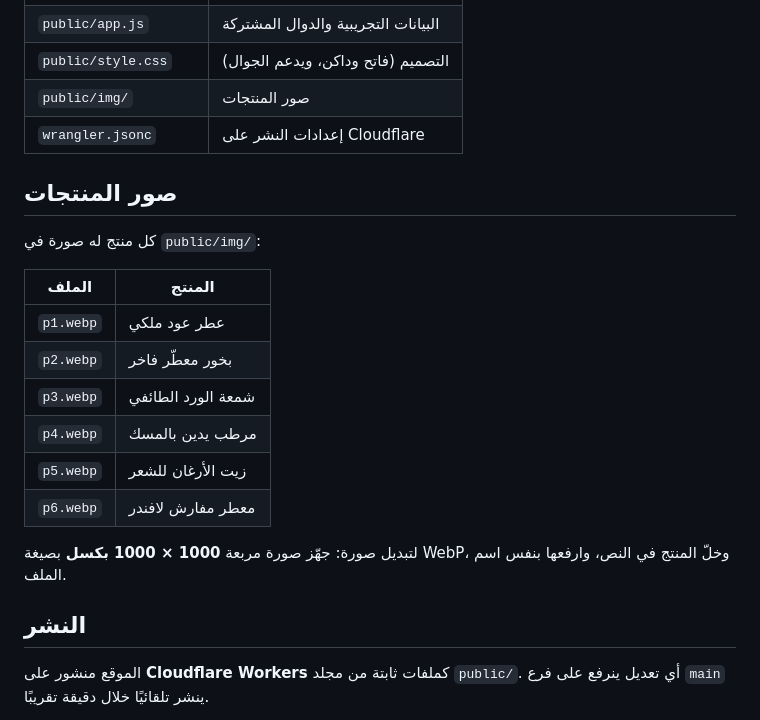
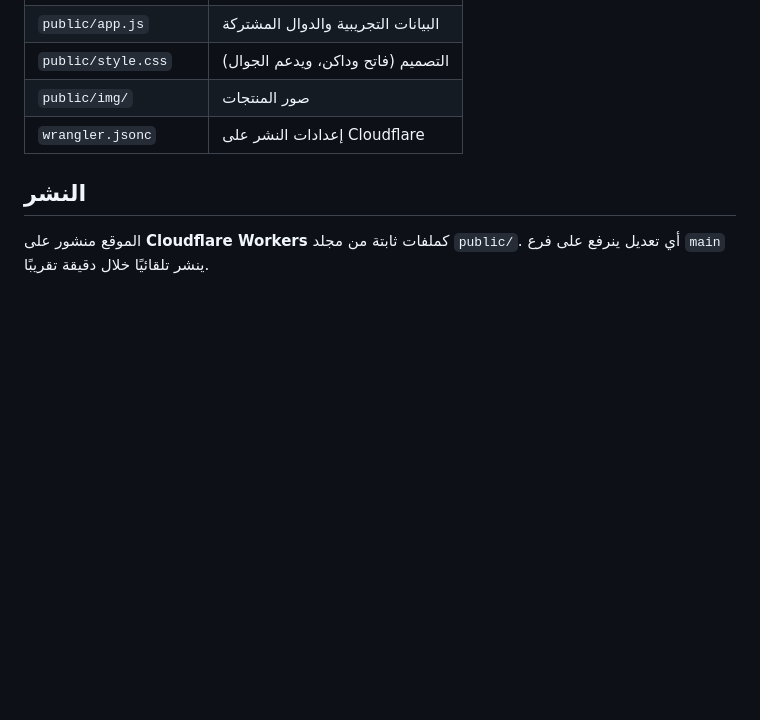
Before and after one commit to Rehamalkhamees/zid-web, a Markdown page: README.md, the part around the change. Rendered like a GitHub page; blank space fills up the shorter version.

Commit message:
Remove product images section from README
Co-Authored-By: Claude Opus 5.5 <noreply@anthropic.com>
Claude-Session: https://claude.ai/code/session_01GDWLt9qKuDnPWptfngRSqJ

```diff
--- a/README.md
+++ b/README.md
@@ -82,21 +82,6 @@
 | `public/img/` | صور المنتجات |
 | `wrangler.jsonc` | إعدادات النشر على Cloudflare |
 
-## صور المنتجات
-
-كل منتج له صورة في `public/img/`:
-
-| الملف | المنتج |
-| --- | --- |
-| `p1.webp` | عطر عود ملكي |
-| `p2.webp` | بخور معطّر فاخر |
-| `p3.webp` | شمعة الورد الطائفي |
-| `p4.webp` | مرطب يدين بالمسك |
-| `p5.webp` | زيت الأرغان للشعر |
-| `p6.webp` | معطر مفارش لافندر |
-
-لتبديل صورة: جهّز صورة مربعة **1000 × 1000 بكسل** بصيغة WebP، وخلّ المنتج في النص، وارفعها بنفس اسم الملف.
-
 ## النشر
 
 الموقع منشور على **Cloudflare Workers** كملفات ثابتة من مجلد `public/`. أي تعديل ينرفع على فرع `main` ينشر تلقائيًا خلال دقيقة تقريبًا.
```
